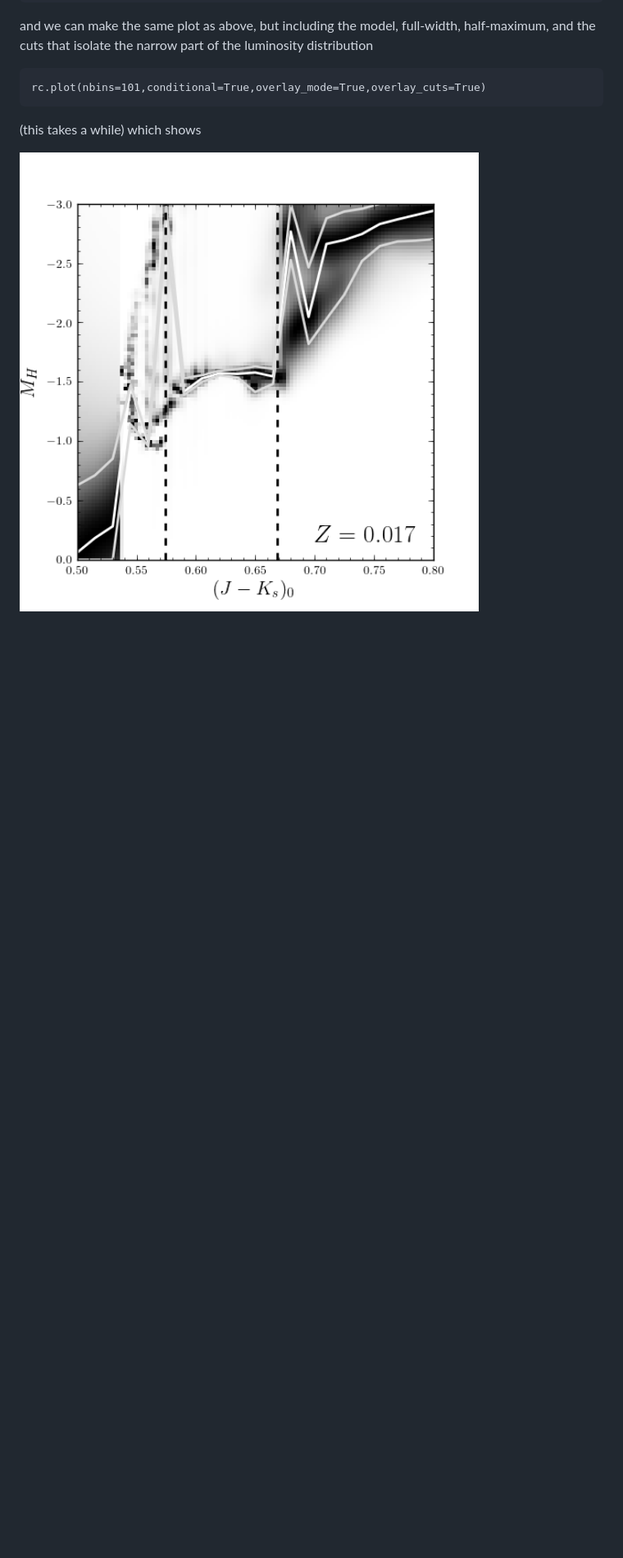
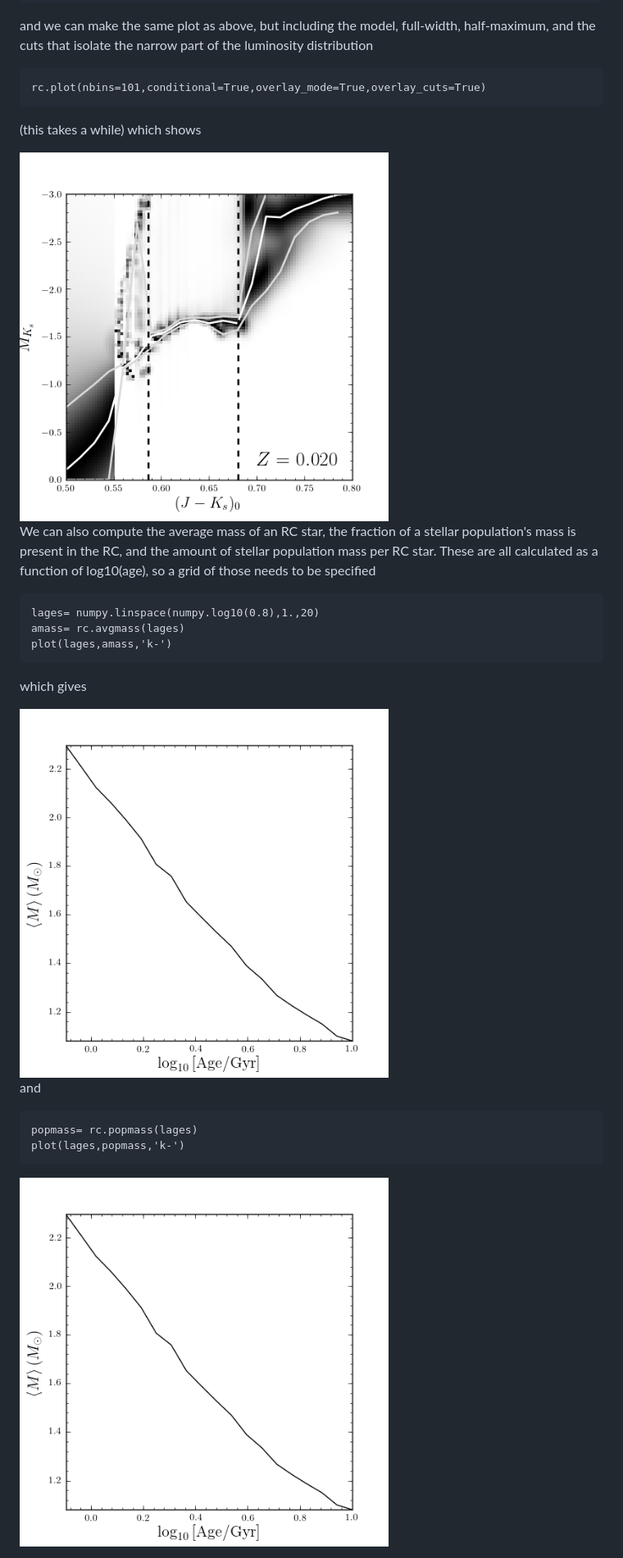
Before and after one commit to jobovy/apogee, a Markdown page: README.md, the part around the change printed below. Shown: that part at 82% size. GitHub-like rendering; pictures changed too: _readme_files/_rc_avgmass.png (added), _readme_files/_rc_cmd_wmode.png; blank space fills up the shorter version.

Commit message:
more README

````diff
--- a/README.md
+++ b/README.md
@@ -316,4 +317,28 @@ rc.plot(nbins=101,conditional=True,overlay_mode=True,overlay_cuts=True)
 
 (this takes a while) which shows
 
-<img src="_readme_files/_rc_cmd_wmode.png" alt="RC CMD for solar metallicity, with mode, FWHM, and cuts" width="600" />
+<img src="_readme_files/_rc_cmd_wmode.png" alt="RC CMD for solar metallicity, with mode, FWHM, and cuts" width="450" />
+
+We can also compute the average mass of an RC star, the fraction of a
+stellar population's mass is present in the RC, and the amount of
+stellar population mass per RC star. These are all calculated as a
+function of log10(age), so a grid of those needs to be specified
+
+```
+lages= numpy.linspace(numpy.log10(0.8),1.,20)
+amass= rc.avgmass(lages)
+plot(lages,amass,'k-')
+```
+
+which gives
+
+<img src="_readme_files/_rc_avgmass.png" alt="Average mass as a function of age, Z=0.02" width="450" />
+
+and
+
+```
+popmass= rc.popmass(lages)
+plot(lages,popmass,'k-')
+```
+
+<img src="_readme_files/_rc_avgmass.png" alt="Average mass as a function of age, Z=0.02" width="450" />
````
Also changed, not shown: other parts of README.md (+8 -7 lines), _readme_files/_rc_cmd.png, _readme_files/_rc_popmass.png (added).
